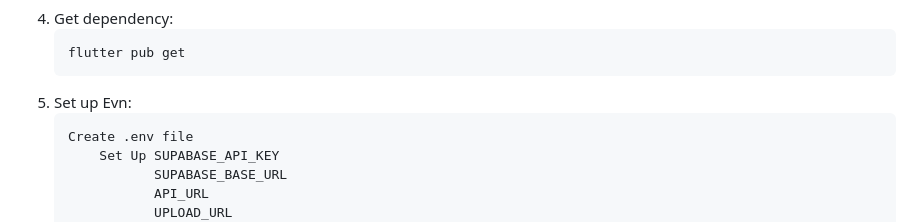
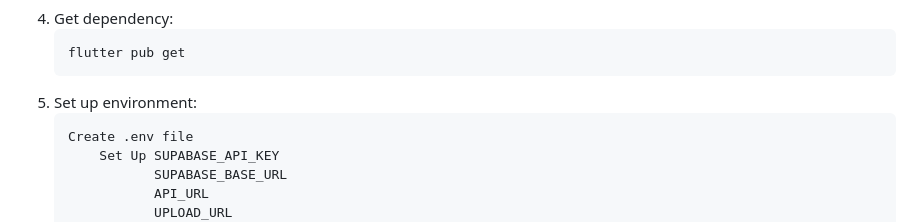
Before and after one commit to huy2992002/flutter_training_huy_nguyen, a Markdown page: nike_sneaker_store/README.md, the part around the change. Rendered like a GitHub page.

````diff
--- a/nike_sneaker_store/README.md
+++ b/nike_sneaker_store/README.md
@@ -57,7 +57,7 @@ Before you continue, ensure you meet the following requirements
     ```
     flutter pub get
     ```
-5. Set up Evn:
+5. Set up environment:
     ```
     Create .env file
         Set Up SUPABASE_API_KEY
````
